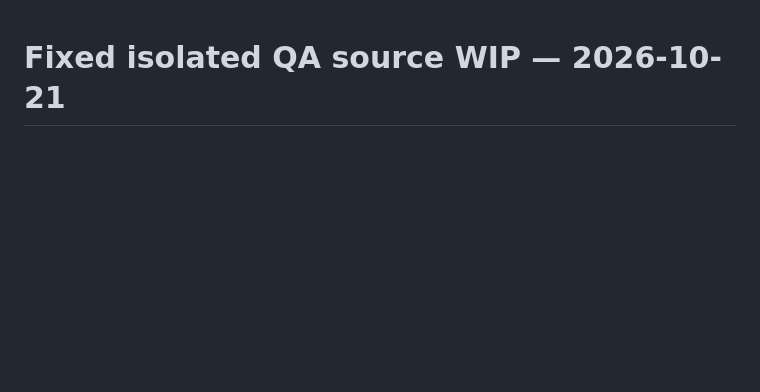
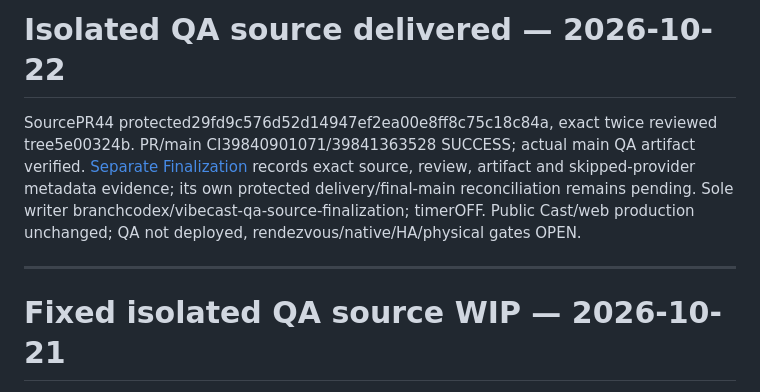
Before and after one commit to pcvantol/djconnect-vibecast-receiver, a Markdown page: REPOSITORY_STATUS.md, the part around the change. GitHub-like rendering; blank space fills up the shorter version.

Commit message:
[CF-Pages-Skip] Finalize isolated QA source delivery (#45)

```diff
--- a/REPOSITORY_STATUS.md
+++ b/REPOSITORY_STATUS.md
@@ -1,3 +1,15 @@
+# Isolated QA source delivered — 2026-10-22
+
+SourcePR44 protected29fd9c576d52d14947ef2ea00e8ff8c75c18c84a, exact twice
+reviewed tree5e00324b. PR/main CI39840901071/39841363528 SUCCESS; actual main QA
+artifact verified. [Separate Finalization](docs/qualification/2026-10-22-qa-source-finalization.md)
+records exact source, review, artifact and skipped-provider metadata evidence;
+its own protected delivery/final-main reconciliation remains pending.
+Sole writer branchcodex/vibecast-qa-source-finalization; timerOFF. Public Cast/web
+production unchanged; QA not deployed, rendezvous/native/HA/physical gates OPEN.
+
+---
+
 # Fixed isolated QA source WIP — 2026-10-21
 
 Same sole receiver writer, branch `codex/vibecast-isolated-qa-build`, baseabf69b6.
```
Also changed, not shown: docs/qualification/2026-10-22-qa-source-finalization.md (added, +81 -0 lines).
